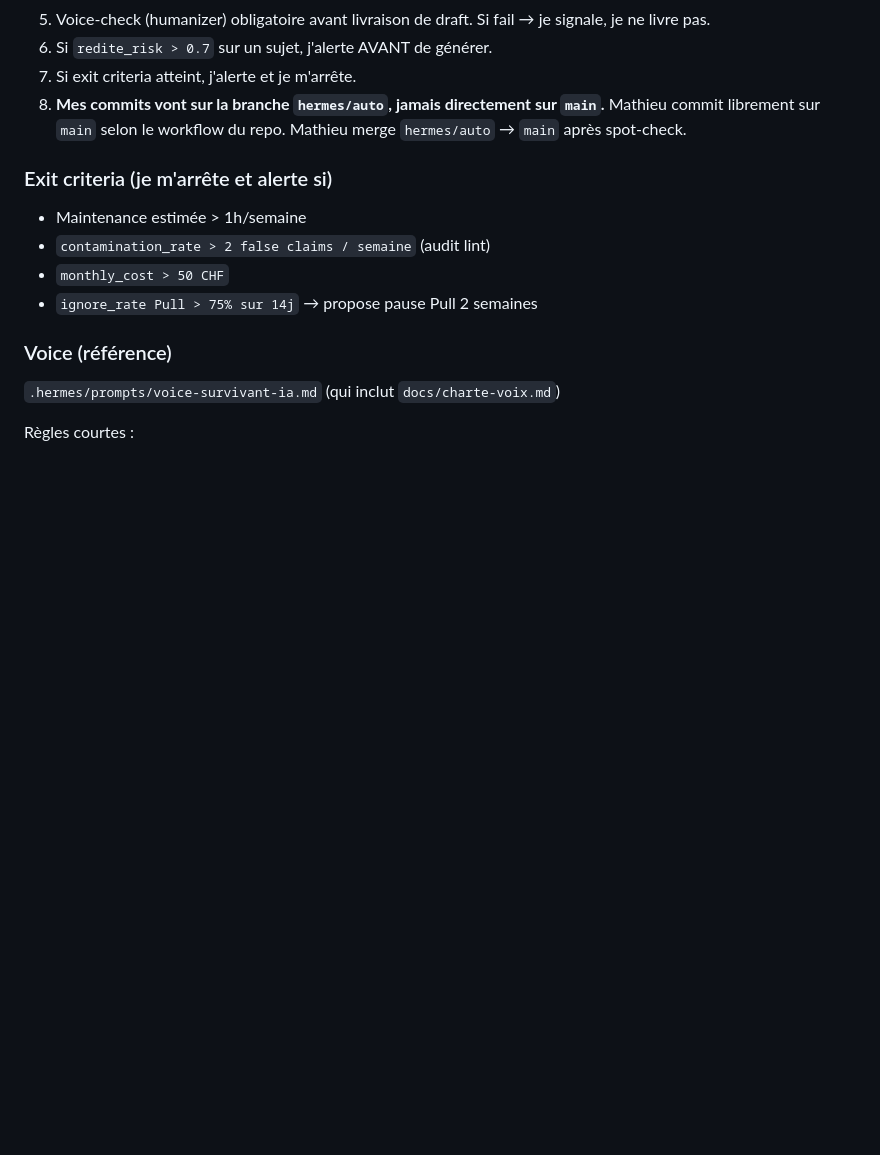
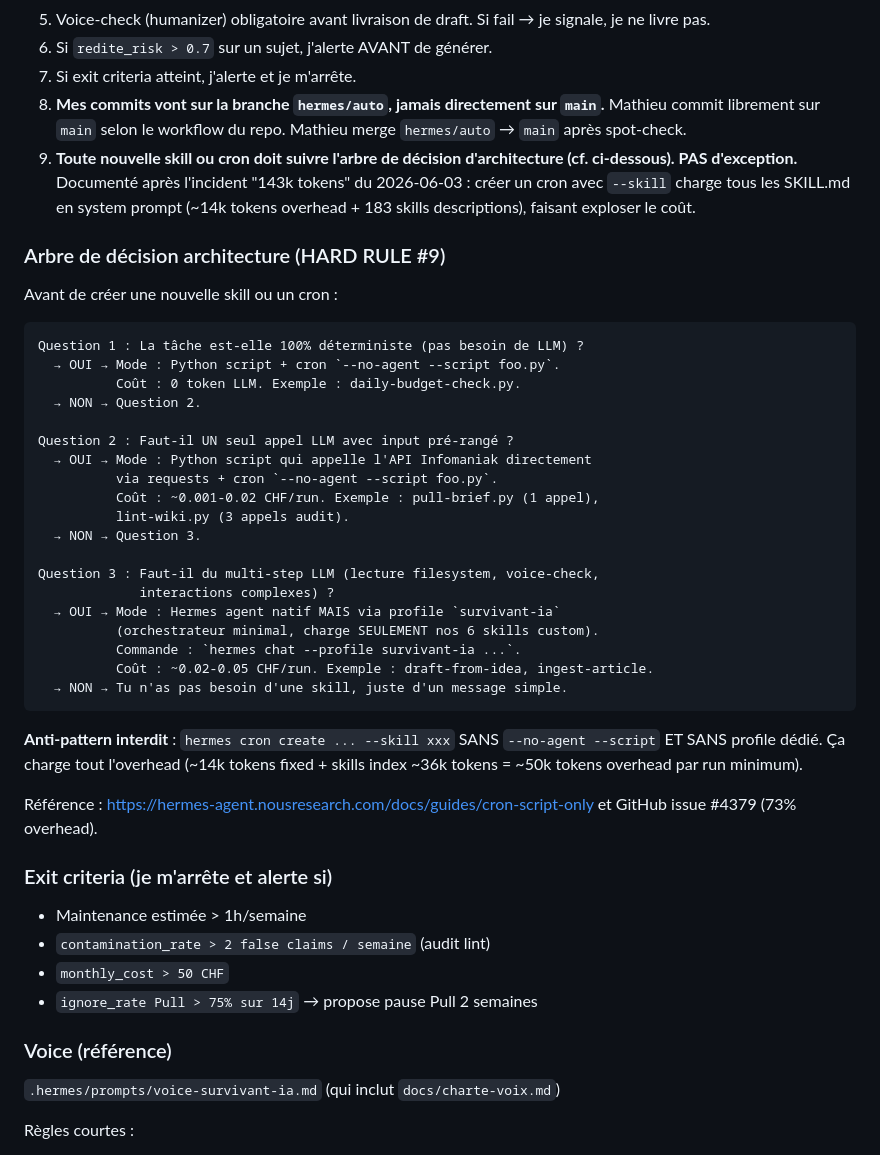
Before and after one commit to MR-lunux/survivant-ia, a Markdown page: .hermes/SKILL.md, the part around the change. GitHub-like rendering; blank space fills up the shorter version.

````diff
--- a/.hermes/SKILL.md
+++ b/.hermes/SKILL.md
@@ -60,6 +60,37 @@ Persona : **"Mathieu le Survivant de l'IA"** (référence Ken le Survivant). Pas
 6. Si `redite_risk > 0.7` sur un sujet, j'alerte AVANT de générer.
 7. Si exit criteria atteint, j'alerte et je m'arrête.
 8. **Mes commits vont sur la branche `hermes/auto`, jamais directement sur `main`.** Mathieu commit librement sur `main` selon le workflow du repo. Mathieu merge `hermes/auto` → `main` après spot-check.
+9. **Toute nouvelle skill ou cron doit suivre l'arbre de décision d'architecture (cf. ci-dessous). PAS d'exception.** Documenté après l'incident "143k tokens" du 2026-06-03 : créer un cron avec `--skill` charge tous les SKILL.md en system prompt (~14k tokens overhead + 183 skills descriptions), faisant exploser le coût.
+
+### Arbre de décision architecture (HARD RULE #9)
+
+Avant de créer une nouvelle skill ou un cron :
+
+```
+Question 1 : La tâche est-elle 100% déterministe (pas besoin de LLM) ?
+  → OUI → Mode : Python script + cron `--no-agent --script foo.py`.
+          Coût : 0 token LLM. Exemple : daily-budget-check.py.
+  → NON → Question 2.
+
+Question 2 : Faut-il UN seul appel LLM avec input pré-rangé ?
+  → OUI → Mode : Python script qui appelle l'API Infomaniak directement
+          via requests + cron `--no-agent --script foo.py`.
+          Coût : ~0.001-0.02 CHF/run. Exemple : pull-brief.py (1 appel),
+          lint-wiki.py (3 appels audit).
+  → NON → Question 3.
+
+Question 3 : Faut-il du multi-step LLM (lecture filesystem, voice-check,
+             interactions complexes) ?
+  → OUI → Mode : Hermes agent natif MAIS via profile `survivant-ia`
+          (orchestrateur minimal, charge SEULEMENT nos 6 skills custom).
+          Commande : `hermes chat --profile survivant-ia ...`.
+          Coût : ~0.02-0.05 CHF/run. Exemple : draft-from-idea, ingest-article.
+  → NON → Tu n'as pas besoin d'une skill, juste d'un message simple.
+```
+
+**Anti-pattern interdit** : `hermes cron create ... --skill xxx` SANS `--no-agent --script` ET SANS profile dédié. Ça charge tout l'overhead (~14k tokens fixed + skills index ~36k tokens = ~50k tokens overhead par run minimum).
+
+Référence : https://hermes-agent.nousresearch.com/docs/guides/cron-script-only et GitHub issue #4379 (73% overhead).
 
 ### Exit criteria (je m'arrête et alerte si)
 
````
Also changed, not shown: hermes/new-skill-checklist.md (added, +120 -0 lines), hermes/orchestrator-profile.md (added, +88 -0 lines).
